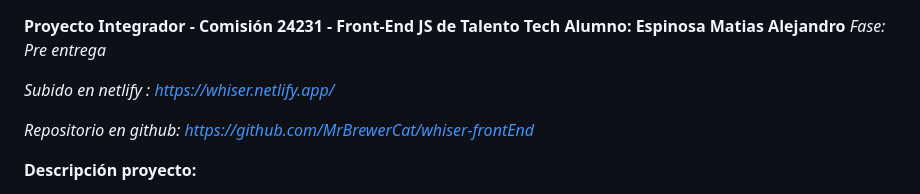
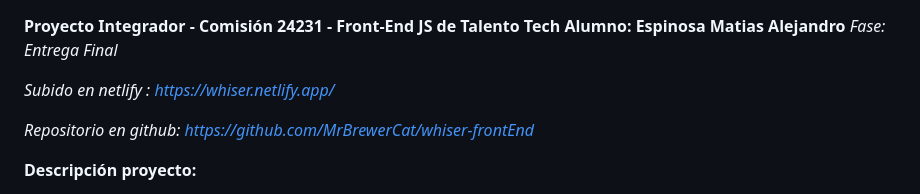
Before and after one commit to MrBrewerCat/whiser-frontEnd, a Markdown page: readme.md, the part around the change. GitHub-like rendering.

```diff
--- a/readme.md
+++ b/readme.md
@@ -1,6 +1,6 @@
 **Proyecto Integrador - Comisión 24231 -  Front-End JS de Talento Tech**
 **Alumno: Espinosa Matias Alejandro**
-*Fase: Pre entrega*
+*Fase: Entrega Final*
 
 *Subido en netlify :  https://whiser.netlify.app/*
 
```
